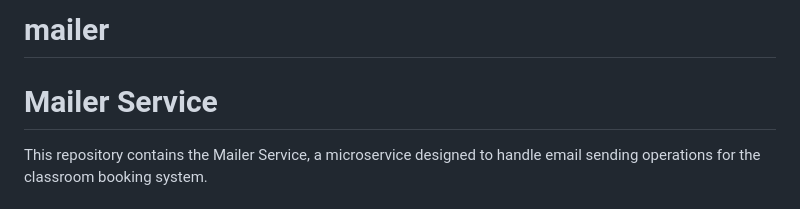
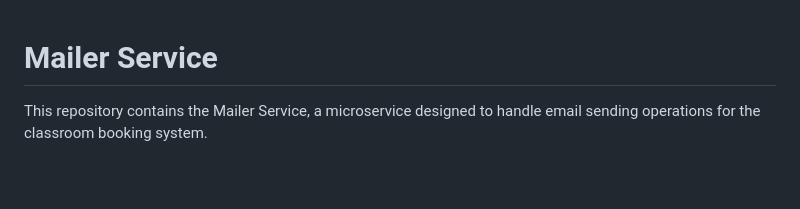
Before and after one commit to NYCU-ST-113/mailer, a Markdown page: README.md, the part around the change. Drawn GitHub-style; blank space fills up the shorter version.

```diff
--- a/README.md
+++ b/README.md
@@ -1,5 +1,3 @@
-# mailer
-
 # Mailer Service
 
 This repository contains the Mailer Service, a microservice designed to handle email sending operations for the classroom booking system.
```
